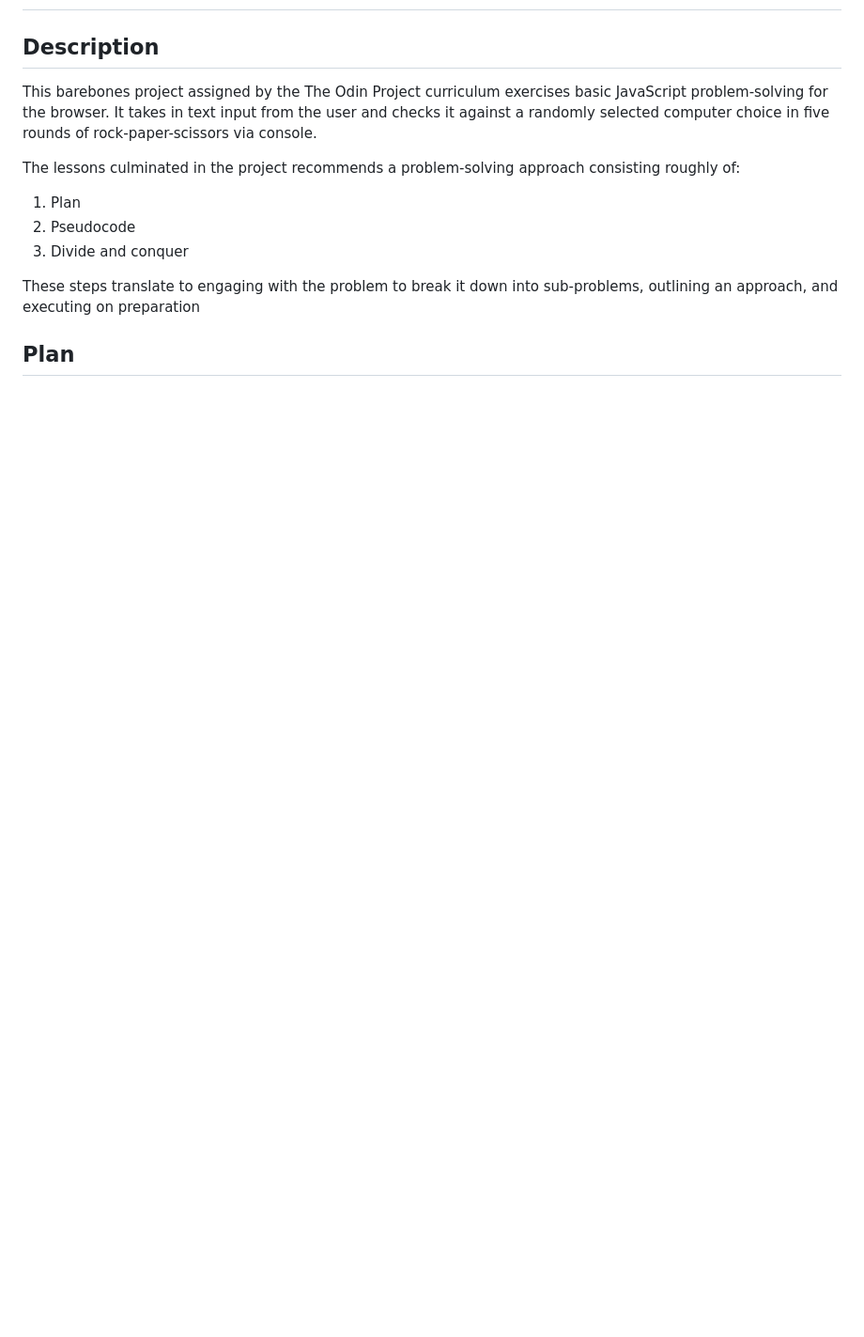
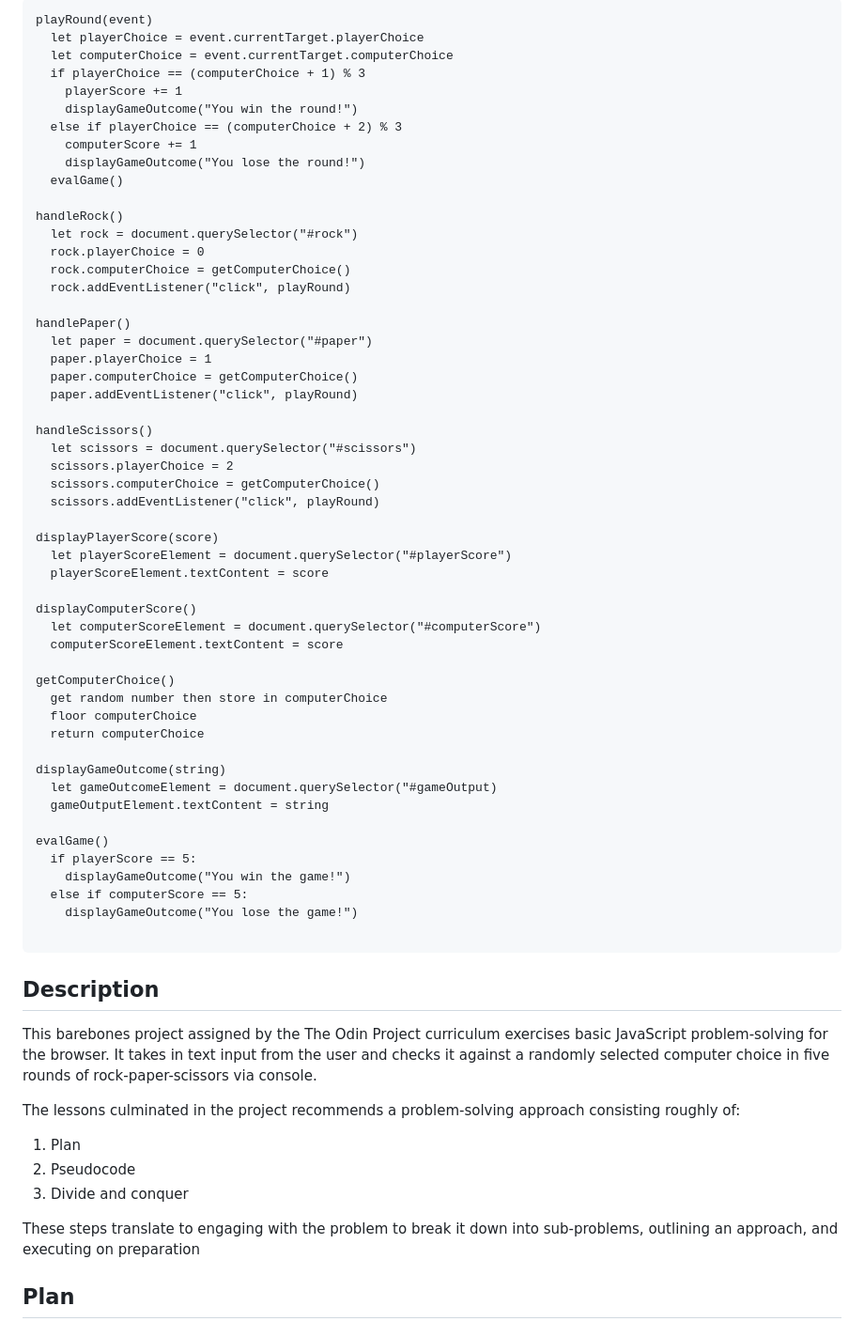
Before and after one commit to martineausw/odin-rock-paper-scissors, a Markdown page: README.md, the part around one of its changes. Shown at 94% size. Rendered like a GitHub page; blank space fills up the shorter version.

Commit message:
Update README with outline of revisit

````diff
--- a/README.md
+++ b/README.md
@@ -2,3 +32,58 @@
+```Pseudocode
+playRound(event)
+  let playerChoice = event.currentTarget.playerChoice
+  let computerChoice = event.currentTarget.computerChoice
+  if playerChoice == (computerChoice + 1) % 3
+    playerScore += 1
+    displayGameOutcome("You win the round!")
+  else if playerChoice == (computerChoice + 2) % 3
+    computerScore += 1
+    displayGameOutcome("You lose the round!")
+  evalGame()
+
+handleRock()
+  let rock = document.querySelector("#rock")
+  rock.playerChoice = 0
+  rock.computerChoice = getComputerChoice()
+  rock.addEventListener("click", playRound)
+
+handlePaper()
+  let paper = document.querySelector("#paper")
+  paper.playerChoice = 1
+  paper.computerChoice = getComputerChoice()
+  paper.addEventListener("click", playRound)
+
+handleScissors()
+  let scissors = document.querySelector("#scissors")
+  scissors.playerChoice = 2
+  scissors.computerChoice = getComputerChoice()
+  scissors.addEventListener("click", playRound)
+
+displayPlayerScore(score)
+  let playerScoreElement = document.querySelector("#playerScore")
+  playerScoreElement.textContent = score
+
+displayComputerScore()
+  let computerScoreElement = document.querySelector("#computerScore")
+  computerScoreElement.textContent = score
+
+getComputerChoice()
+  get random number then store in computerChoice
+  floor computerChoice
+  return computerChoice
+
+displayGameOutcome(string)
+  let gameOutcomeElement = document.querySelector("#gameOutput)
+  gameOutputElement.textContent = string
+
+evalGame()
+  if playerScore == 5:
+    displayGameOutcome("You win the game!")
+  else if computerScore == 5:
+    displayGameOutcome("You lose the game!")
+
+```
+
 
 ## Description
 
````
Also changed, not shown: other parts of README.md (+30 -0 lines).
